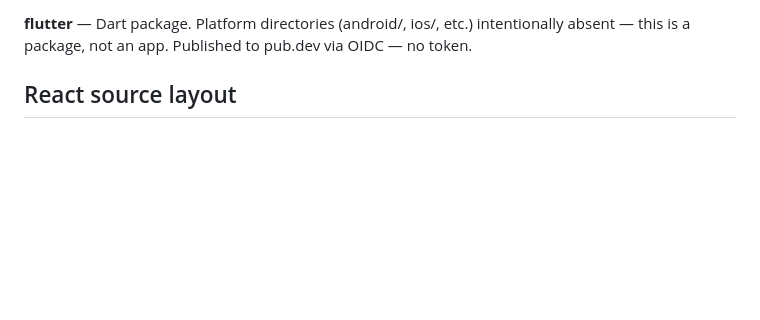
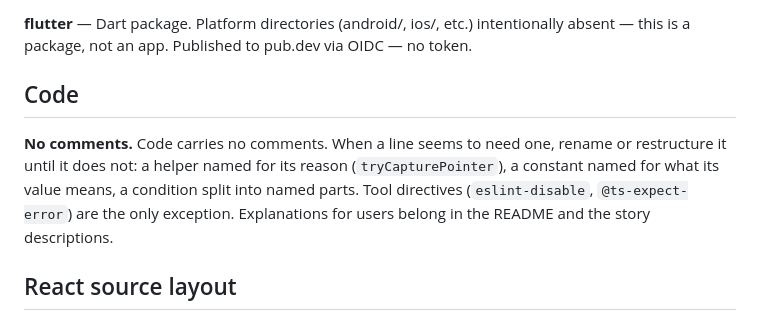
Before and after one commit to gsainfoteam/ids, a Markdown page: RULES.md, the part around the change. Drawn GitHub-style; blank space fills up the shorter version.

Commit message:
docs: state the no-comments rule in RULES.md

```diff
--- a/RULES.md
+++ b/RULES.md
@@ -49,6 +49,14 @@ pnpm storybook        # Storybook for ids-react (port 6006)
 - Write it yourself only when no package fits IDS's API, or when wrapping one would keep most of the code anyway (OTPField: `input-otp` cannot take `register()`'s event `onChange`, form reset or partial-code validation).
 
 **flutter** — Dart package. Platform directories (android/, ios/, etc.) intentionally absent — this is a package, not an app. Published to pub.dev via OIDC — no token.
+
+## Code
+
+**No comments.** Code carries no comments. When a line seems to need one, rename or restructure it
+until it does not: a helper named for its reason (`tryCapturePointer`), a constant named for what
+its value means, a condition split into named parts. Tool directives (`eslint-disable`,
+`@ts-expect-error`) are the only exception. Explanations for users belong in the README and the
+story descriptions.
 
 ## React source layout
 
```
